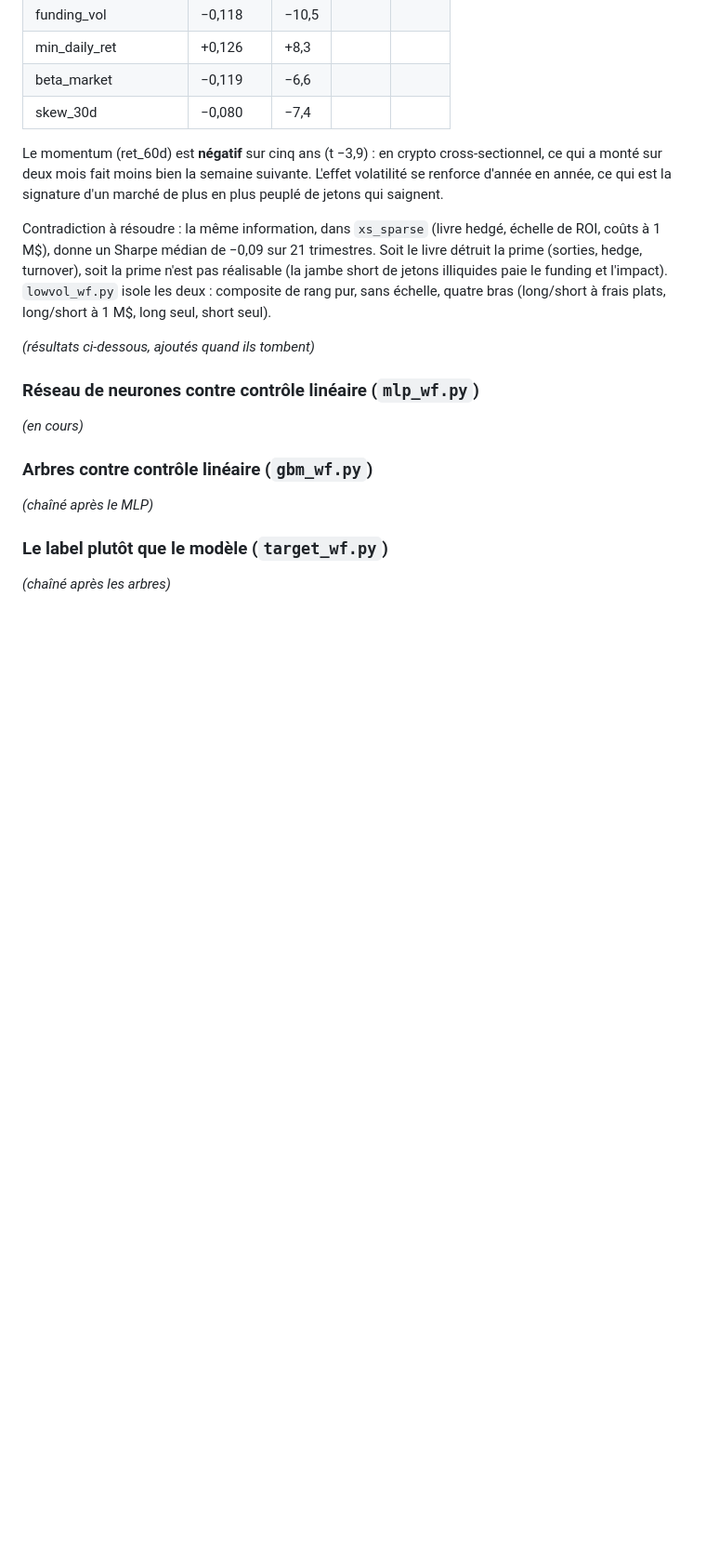
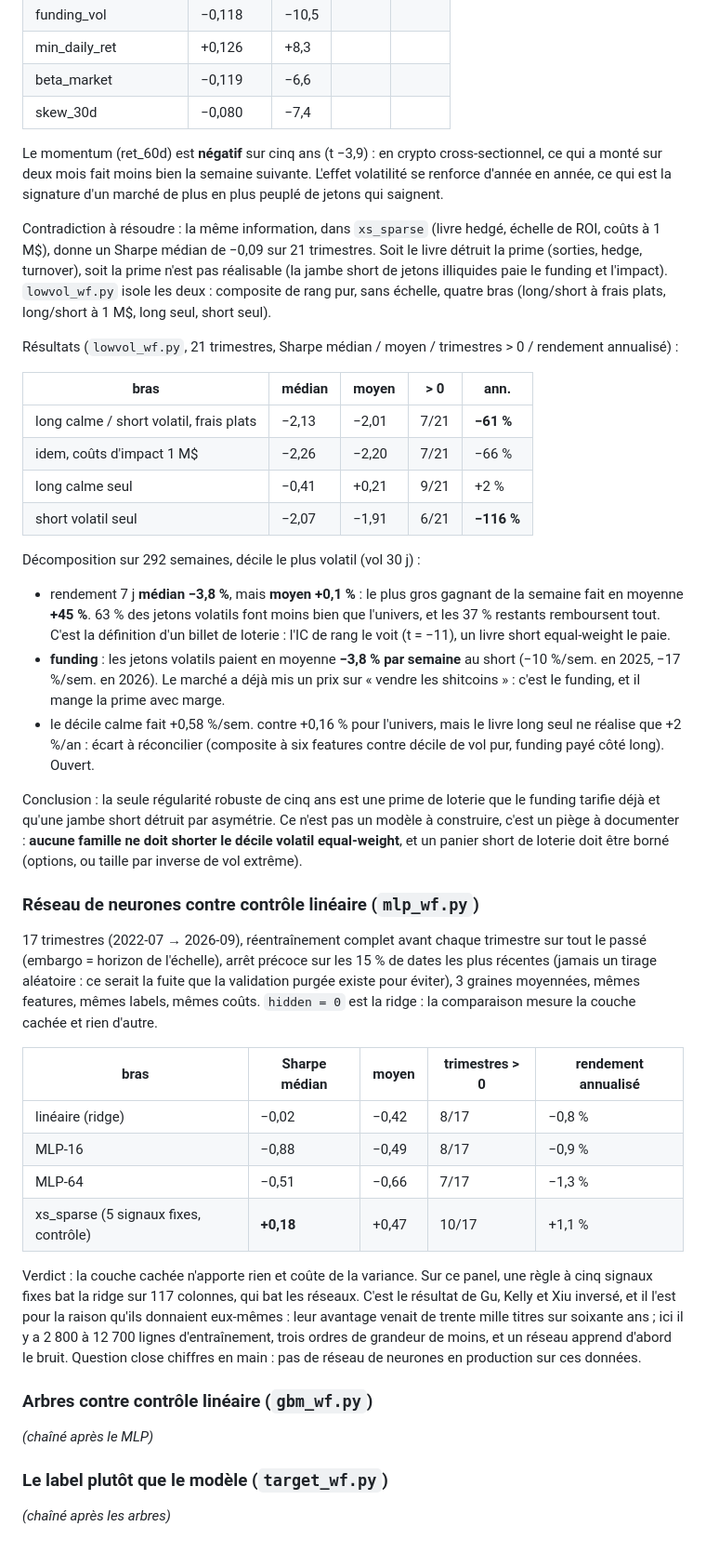
Before and after one commit to ErwanBAILLON/ArenaCrypto, a Markdown page: docs/specs/2026-09-28-night-rd.md, the part around the change. Shown at 93% size. GitHub-like rendering; blank space fills up the shorter version.

Commit message:
docs(night): neural-network verdict and the lottery premium decomposed
Co-Authored-By: Claude Fable 5.1 <noreply@anthropic.com>

```diff
--- a/docs/specs/2026-09-28-night-rd.md
+++ b/docs/specs/2026-09-28-night-rd.md
@@ -50,11 +50,60 @@ funding et l'impact). `lowvol_wf.py` isole les deux : composite de rang pur,
 sans échelle, quatre bras (long/short à frais plats, long/short à 1 M$, long
 seul, short seul).
 
-*(résultats ci-dessous, ajoutés quand ils tombent)*
+Résultats (`lowvol_wf.py`, 21 trimestres, Sharpe médian / moyen / trimestres > 0 / rendement annualisé) :
+
+| bras | médian | moyen | > 0 | ann. |
+|---|---|---|---|---|
+| long calme / short volatil, frais plats | −2,13 | −2,01 | 7/21 | **−61 %** |
+| idem, coûts d'impact 1 M$ | −2,26 | −2,20 | 7/21 | −66 % |
+| long calme seul | −0,41 | +0,21 | 9/21 | +2 % |
+| short volatil seul | −2,07 | −1,91 | 6/21 | **−116 %** |
+
+Décomposition sur 292 semaines, décile le plus volatil (vol 30 j) :
+
+- rendement 7 j **médian −3,8 %**, mais **moyen +0,1 %** : le plus gros gagnant
+  de la semaine fait en moyenne **+45 %**. 63 % des jetons volatils font moins
+  bien que l'univers, et les 37 % restants remboursent tout. C'est la
+  définition d'un billet de loterie : l'IC de rang le voit (t = −11), un
+  livre short equal-weight le paie.
+- **funding** : les jetons volatils paient en moyenne **−3,8 % par semaine** au
+  short (−10 %/sem. en 2025, −17 %/sem. en 2026). Le marché a déjà mis un prix
+  sur « vendre les shitcoins » : c'est le funding, et il mange la prime avec
+  marge.
+- le décile calme fait +0,58 %/sem. contre +0,16 % pour l'univers, mais le
+  livre long seul ne réalise que +2 %/an : écart à réconcilier (composite à six
+  features contre décile de vol pur, funding payé côté long). Ouvert.
+
+Conclusion : la seule régularité robuste de cinq ans est une prime de loterie
+que le funding tarifie déjà et qu'une jambe short détruit par asymétrie. Ce
+n'est pas un modèle à construire, c'est un piège à documenter : **aucune
+famille ne doit shorter le décile volatil equal-weight**, et un panier short
+de loterie doit être borné (options, ou taille par inverse de vol extrême).
 
 ### Réseau de neurones contre contrôle linéaire (`mlp_wf.py`)
 
-*(en cours)*
+17 trimestres (2022-07 → 2026-09), réentraînement complet avant chaque
+trimestre sur tout le passé (embargo = horizon de l'échelle), arrêt précoce
+sur les 15 % de dates les plus récentes (jamais un tirage aléatoire : ce
+serait la fuite que la validation purgée existe pour éviter), 3 graines
+moyennées, mêmes features, mêmes labels, mêmes coûts. `hidden = 0` est la
+ridge : la comparaison mesure la couche cachée et rien d'autre.
+
+| bras | Sharpe médian | moyen | trimestres > 0 | rendement annualisé |
+|---|---|---|---|---|
+| linéaire (ridge) | −0,02 | −0,42 | 8/17 | −0,8 % |
+| MLP-16 | −0,88 | −0,49 | 8/17 | −0,9 % |
+| MLP-64 | −0,51 | −0,66 | 7/17 | −1,3 % |
+| xs_sparse (5 signaux fixes, contrôle) | **+0,18** | +0,47 | 10/17 | +1,1 % |
+
+Verdict : la couche cachée n'apporte rien et coûte de la variance. Sur ce
+panel, une règle à cinq signaux fixes bat la ridge sur 117 colonnes, qui bat
+les réseaux. C'est le résultat de Gu, Kelly et Xiu inversé, et il l'est pour
+la raison qu'ils donnaient eux-mêmes : leur avantage venait de trente mille
+titres sur soixante ans ; ici il y a 2 800 à 12 700 lignes d'entraînement,
+trois ordres de grandeur de moins, et un réseau apprend d'abord le bruit.
+Question close chiffres en main : pas de réseau de neurones en production
+sur ces données.
 
 ### Arbres contre contrôle linéaire (`gbm_wf.py`)
 
```
